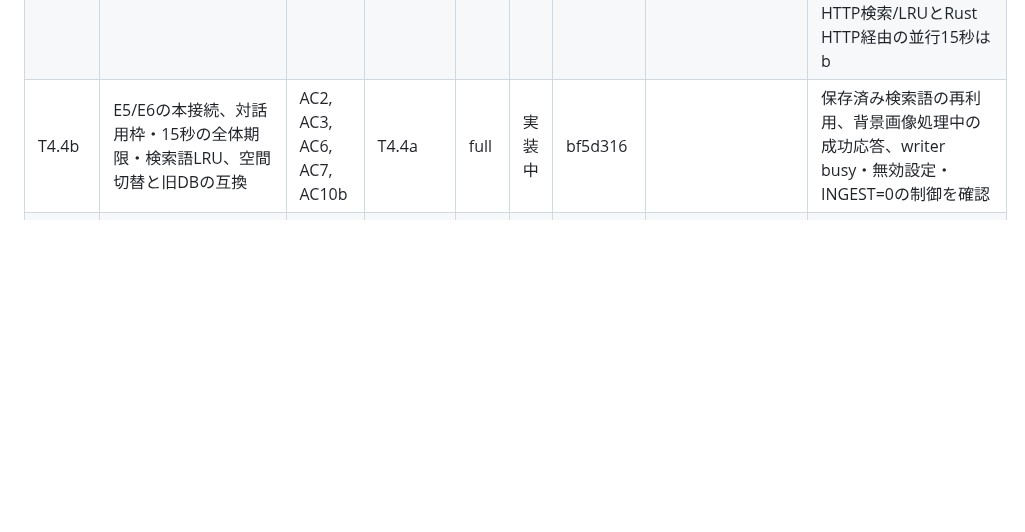
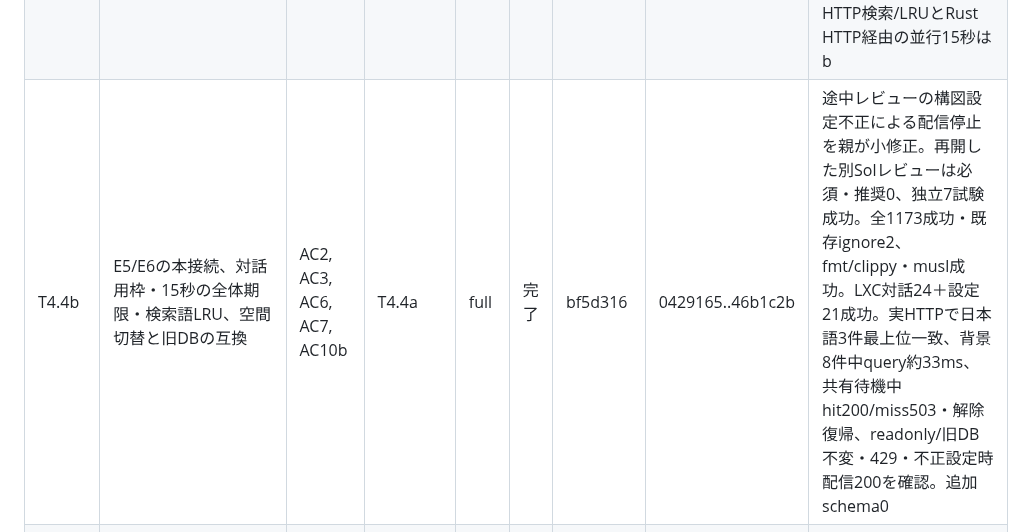
Before and after one commit to ysogabe/geoframe, a Markdown page: docs/rust-migration/tasks.md, the part around the change. Rendered like a GitHub page; blank space fills up the shorter version.

Commit message:
tasks: T4.4b 完了と実HTTP検索のLXC受入を記録

```diff
--- a/docs/rust-migration/tasks.md
+++ b/docs/rust-migration/tasks.md
@@ -102,7 +102,7 @@ P3で守ること（各タスクの委任文に入れる）:
 | T4.2 | AI専用HTTP・Discovery/available・送信先制限・用途別許可・Decision、非同期処理からの安全な呼出し | AC2, AC3, AC4, AC5, AC10a | T4.1c | full | 完了 | 65ffea4 | b4c9e18..96412e1 | レビューSol3回: 必須2→2→0。停止Gateとwait表示、RGB由来の自生成JPEGだけを送る型へ修正。全949テスト成功・2件ignore、fmt/clippy・musl成功、型境界とallocation0を独立確認。LXCでAI158/176件・最終画像/Decision/Provider27件成功、waitのCLI/API/実STATUSと期限切れ非表示確認。実handler/Vertex/#93は後続 |
 | T4.3 | 空間別のベクトル保存・active_space、有効世代JOIN、旧選別維持と代表不在時の安全な表示、状態の読み取り | AC4, AC6, AC7, AC9, AC10a | T4.1c | full | 完了 | 103babf | a0c0954..31e4ce2 | レビューSol2回: 必須3→0（破損vectorの公開・同SHA複製の世代・未知理由の生出力を修正）。全998テスト成功・2件ignore、fmt/clippy・musl成功、独立97試験成功。LXC索引35件・旧選別10件成功。feed3065不変、suppressed差455件を可視代表不在で説明。合成6500×768の公開約222〜279ms・最大RSS約30MiB。実Embeddingは後続 |
 | T4.4a | 採用済みBF16画像／文アダプター、固定契約による空間識別、画像ジョブ・世代CAS・索引の自動切替 | AC2, AC3, AC4, AC6, AC10b | T4.2, T4.3, #93の契約 | full | 完了 | 6fe7fd7 | b297f6b..3205f09 | 別Sol簡易レビュー2回: 必須3→0。永続lineage・再probe期限・processor範囲を修正。全1146テスト成功・既存ignore2、fmt/clippy・musl成功。LXC合成38試験成功、実LANへ合成4枚/3SHAの保存・公開、Rustの日本語3件すべて最上位一致、再起動・同SHA世代再利用・旧DB不変を確認。追加表1（dry-run+1）。HTTP検索/LRUとRust HTTP経由の並行15秒はb |
-| T4.4b | E5/E6の本接続、対話用枠・15秒の全体期限・検索語LRU、空間切替と旧DBの互換 | AC2, AC3, AC6, AC7, AC10b | T4.4a | full | 実装中 | bf5d316 | | 保存済み検索語の再利用、背景画像処理中の成功応答、writer busy・無効設定・INGEST=0の制御を確認 |
+| T4.4b | E5/E6の本接続、対話用枠・15秒の全体期限・検索語LRU、空間切替と旧DBの互換 | AC2, AC3, AC6, AC7, AC10b | T4.4a | full | 完了 | bf5d316 | 0429165..46b1c2b | 途中レビューの構図設定不正による配信停止を親が小修正。再開した別Solレビューは必須・推奨0、独立7試験成功。全1173成功・既存ignore2、fmt/clippy・musl成功。LXC対話24＋設定21成功。実HTTPで日本語3件最上位一致、背景8件中query約33ms、共有待機中hit200/miss503・解除復帰、readonly/旧DB不変・429・不正設定時配信200を確認。追加schema0 |
 | T4.5 | 同一場面グループ、ルール／既存の重みで代表選択、任意のGemini比較 | AC3, AC4, AC5, AC6, AC8 | T4.3, T4.4b, T4.6a | full | 未着手 | | | 旧選別と部分重複する新判定の自動置換なし |
 | T4.6a | Vertexの明示認証・固定HTTPS宛先・token分離と401更新、用途別クラウド通信境界 | AC2, AC5, AC10a | T4.1c, T4.2 | full | 完了 | dd5b4a3 | e1fea35..1092c7e | 実装Sol（Sonnetは利用上限で開始前中断）。ユーザー指定のSol簡易レビュー2回: 必須1・推奨1→0。署名付き応答とPython生成設定の互換を修正。全1029テスト成功・2件ignore、fmt/clippy・musl成功。LXC cloud31件・Drive74件成功。初回LXCの期限/wire試験も修正しwriter待ちを全体期限へ制限。新規handler・実クラウド送信は後続 |
 | T4.6b | Decision用の画像準備・質問・clue解釈、写真別reconcileと世代CAS、failedを手がかりなしとして記録 | AC2, AC4, AC5, AC8, AC10a | T4.1c, T4.2 | full | 完了 | 3eae4f9 | 8be70ed | 別Sol簡易レビュー指摘0、独立32試験成功。全1056テスト成功・2件ignore、fmt/clippy・musl成功。LXC写真別25件・画像2件成功、実serveで初回1POSTと正常保存、再起動再送0、photos不変・health200・SIGTERM約0.12秒以内を確認。日候補はc2で接続済み。親の追加受入で実LAN Decisionへ合成1枚を通し、正常clue・attempts0・一次列不変を確認 |
```
Also changed, not shown: docs/rust-migration/p4-foundation-acceptance.md (+13 -1 lines).
